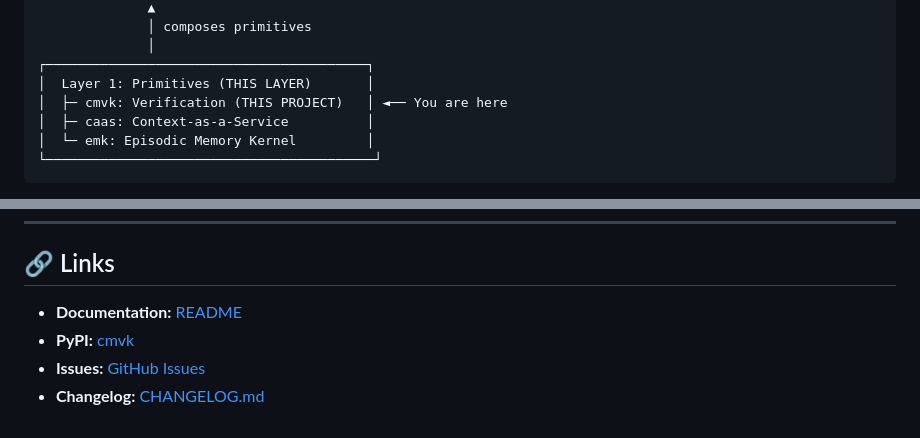
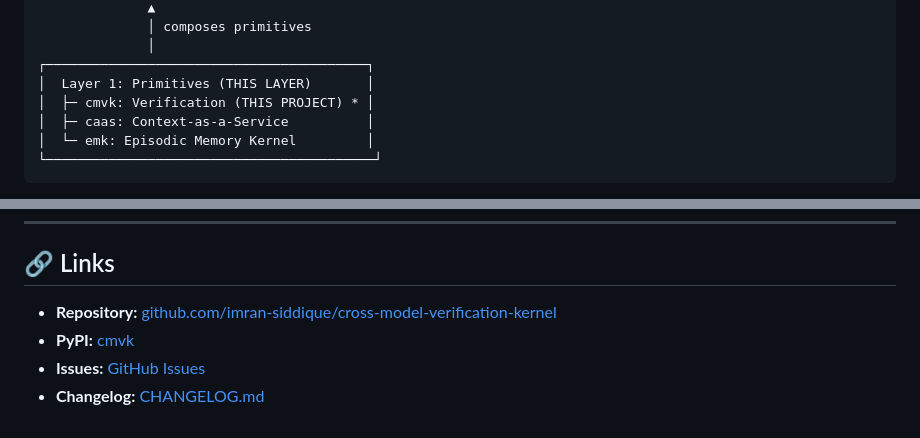
Before and after one commit to imran-siddique/cross-model-verification-kernel, a Markdown page: README.md, 2 parts joined by grey strips. Rendered like a GitHub page.

Commit message:
Address code review feedback - improve accessibility and fix links
Co-authored-by: imran-siddique <45405841+imran-siddique@users.noreply.github.com>

```diff
--- a/README.md
+++ b/README.md
@@ -68,7 +68,7 @@ CMVK sits at **Layer 1 (Primitives)** of the Agent OS. It provides low-level mat
               │
 ┌─────────────────────────────────────────┐
 │  Layer 1: Primitives (THIS LAYER)       │
-│  ├─ cmvk: Verification (THIS PROJECT)   │ ◄── You are here
+│  ├─ cmvk: Verification (THIS PROJECT) * │
 │  ├─ caas: Context-as-a-Service          │
 │  └─ emk: Episodic Memory Kernel         │
 └──────────────────────────────────────────┘
@@ -142,6 +142,6 @@ MIT License - see [LICENSE](LICENSE) for details.
 
 ## 🔗 Links
 
-- **Documentation:** [README](https://github.com/imran-siddique/cross-model-verification-kernel#readme)
+- **Repository:** [github.com/imran-siddique/cross-model-verification-kernel](https://github.com/imran-siddique/cross-model-verification-kernel)
 - **PyPI:** [cmvk](https://pypi.org/project/cmvk/)
 - **Issues:** [GitHub Issues](https://github.com/imran-siddique/cross-model-verification-kernel/issues)
```
Also changed, not shown: other parts of README.md (+1 -1 lines).
